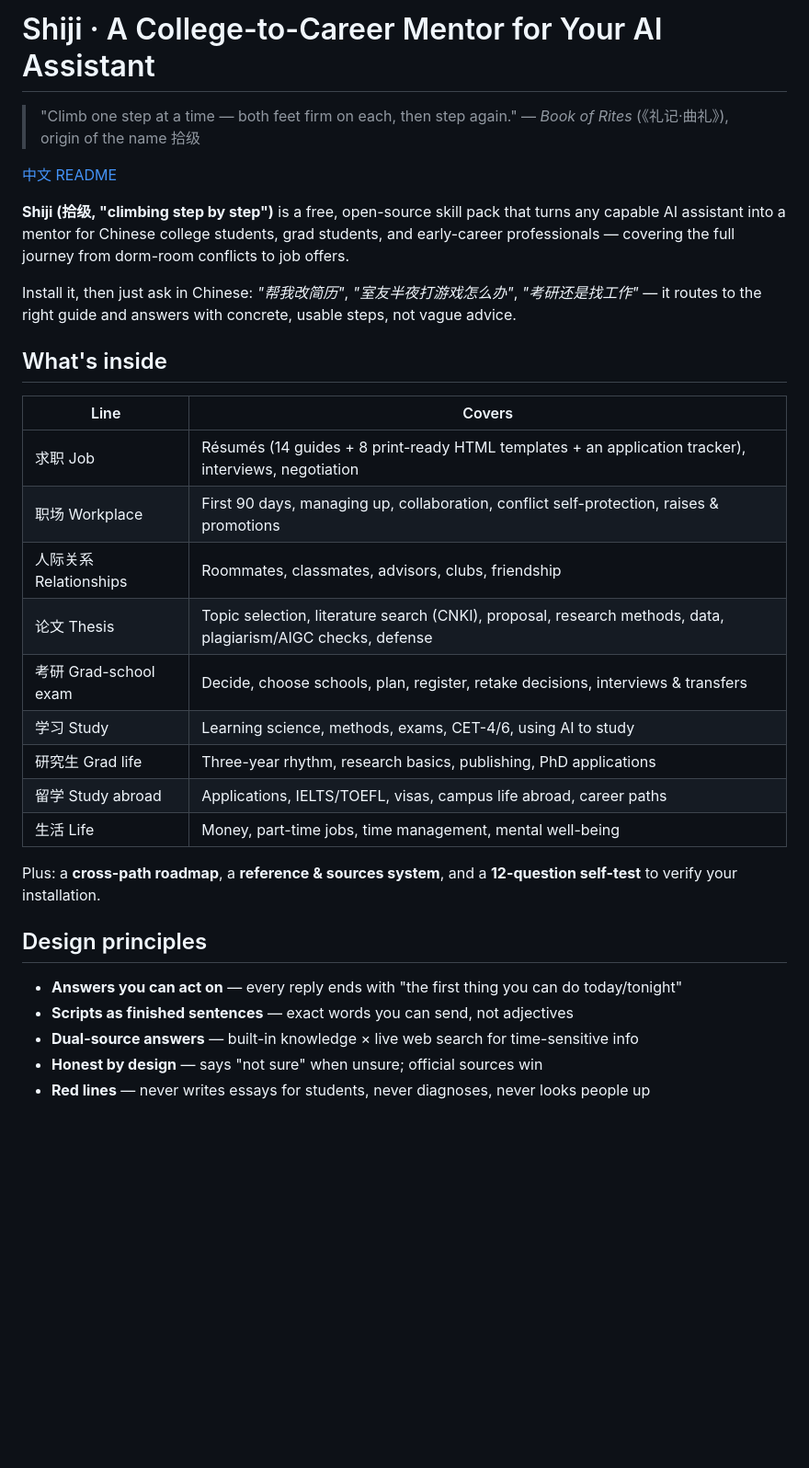
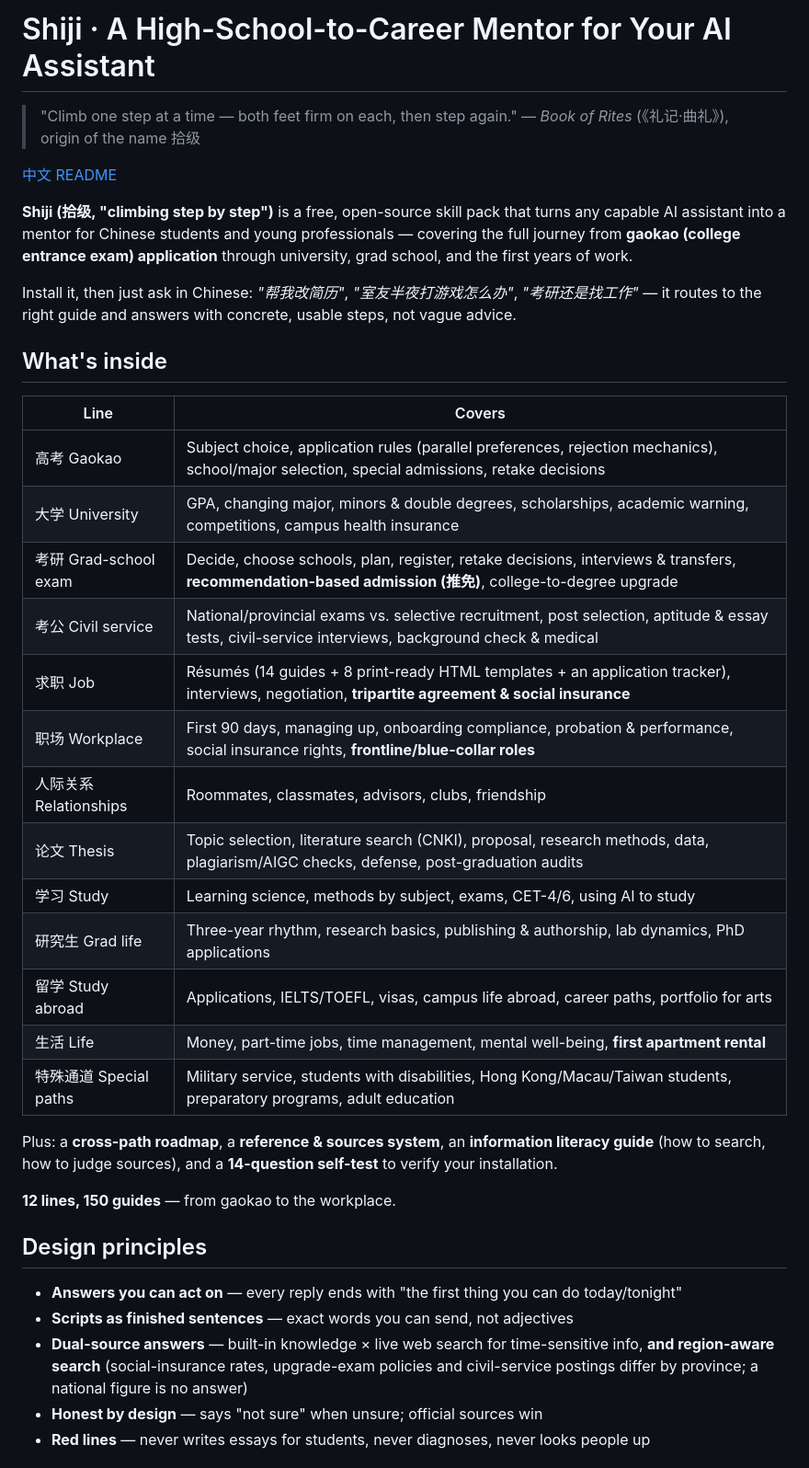
Before and after one commit to ZhongQuinnKing/shiji, a Markdown page: README_EN.md, the part around the change. Shown at 92% size. GitHub-like rendering; blank space fills up the shorter version.

Commit message:
README_EN 同步十二条线：标题改 High-School-to-Career，线表补四线，自测题 12→14

```diff
--- a/README_EN.md
+++ b/README_EN.md
@@ -1,4 +1,4 @@
-# Shiji · A College-to-Career Mentor for Your AI Assistant
+# Shiji · A High-School-to-Career Mentor for Your AI Assistant
 
 > "Climb one step at a time — both feet firm on each, then step again."
 > — *Book of Rites* (《礼记·曲礼》), origin of the name 拾级
@@ -6,9 +6,9 @@
 [中文 README](README.md)
 
 **Shiji (拾级, "climbing step by step")** is a free, open-source skill pack that turns
-any capable AI assistant into a mentor for Chinese college students, grad students,
-and early-career professionals — covering the full journey from dorm-room conflicts
-to job offers.
+any capable AI assistant into a mentor for Chinese students and young professionals —
+covering the full journey from **gaokao (college entrance exam) application** through
+university, grad school, and the first years of work.
 
 Install it, then just ask in Chinese: *"帮我改简历"*, *"室友半夜打游戏怎么办"*,
 *"考研还是找工作"* — it routes to the right guide and answers with concrete,
@@ -18,24 +18,33 @@ usable steps, not vague advice.
 
 | Line | Covers |
 |------|--------|
-| 求职 Job | Résumés (14 guides + 8 print-ready HTML templates + an application tracker), interviews, negotiation |
-| 职场 Workplace | First 90 days, managing up, collaboration, conflict self-protection, raises & promotions |
+| 高考 Gaokao | Subject choice, application rules (parallel preferences, rejection mechanics), school/major selection, special admissions, retake decisions |
+| 大学 University | GPA, changing major, minors & double degrees, scholarships, academic warning, competitions, campus health insurance |
+| 考研 Grad-school exam | Decide, choose schools, plan, register, retake decisions, interviews & transfers, **recommendation-based admission (推免)**, college-to-degree upgrade |
+| 考公 Civil service | National/provincial exams vs. selective recruitment, post selection, aptitude & essay tests, civil-service interviews, background check & medical |
+| 求职 Job | Résumés (14 guides + 8 print-ready HTML templates + an application tracker), interviews, negotiation, **tripartite agreement & social insurance** |
+| 职场 Workplace | First 90 days, managing up, onboarding compliance, probation & performance, social insurance rights, **frontline/blue-collar roles** |
 | 人际关系 Relationships | Roommates, classmates, advisors, clubs, friendship |
-| 论文 Thesis | Topic selection, literature search (CNKI), proposal, research methods, data, plagiarism/AIGC checks, defense |
-| 考研 Grad-school exam | Decide, choose schools, plan, register, retake decisions, interviews & transfers |
-| 学习 Study | Learning science, methods, exams, CET-4/6, using AI to study |
-| 研究生 Grad life | Three-year rhythm, research basics, publishing, PhD applications |
-| 留学 Study abroad | Applications, IELTS/TOEFL, visas, campus life abroad, career paths |
-| 生活 Life | Money, part-time jobs, time management, mental well-being |
+| 论文 Thesis | Topic selection, literature search (CNKI), proposal, research methods, data, plagiarism/AIGC checks, defense, post-graduation audits |
+| 学习 Study | Learning science, methods by subject, exams, CET-4/6, using AI to study |
+| 研究生 Grad life | Three-year rhythm, research basics, publishing & authorship, lab dynamics, PhD applications |
+| 留学 Study abroad | Applications, IELTS/TOEFL, visas, campus life abroad, career paths, portfolio for arts |
+| 生活 Life | Money, part-time jobs, time management, mental well-being, **first apartment rental** |
+| 特殊通道 Special paths | Military service, students with disabilities, Hong Kong/Macau/Taiwan students, preparatory programs, adult education |
 
-Plus: a **cross-path roadmap**, a **reference & sources system**, and a **12-question
+Plus: a **cross-path roadmap**, a **reference & sources system**, an **information
+literacy guide** (how to search, how to judge sources), and a **14-question
 self-test** to verify your installation.
+
+**12 lines, 150 guides** — from gaokao to the workplace.
 
 ## Design principles
 
 - **Answers you can act on** — every reply ends with "the first thing you can do today/tonight"
 - **Scripts as finished sentences** — exact words you can send, not adjectives
-- **Dual-source answers** — built-in knowledge × live web search for time-sensitive info
+- **Dual-source answers** — built-in knowledge × live web search for time-sensitive info,
+  **and region-aware search** (social-insurance rates, upgrade-exam policies and civil-service
+  postings differ by province; a national figure is no answer)
 - **Honest by design** — says "not sure" when unsure; official sources win
 - **Red lines** — never writes essays for students, never diagnoses, never looks people up
 
```
